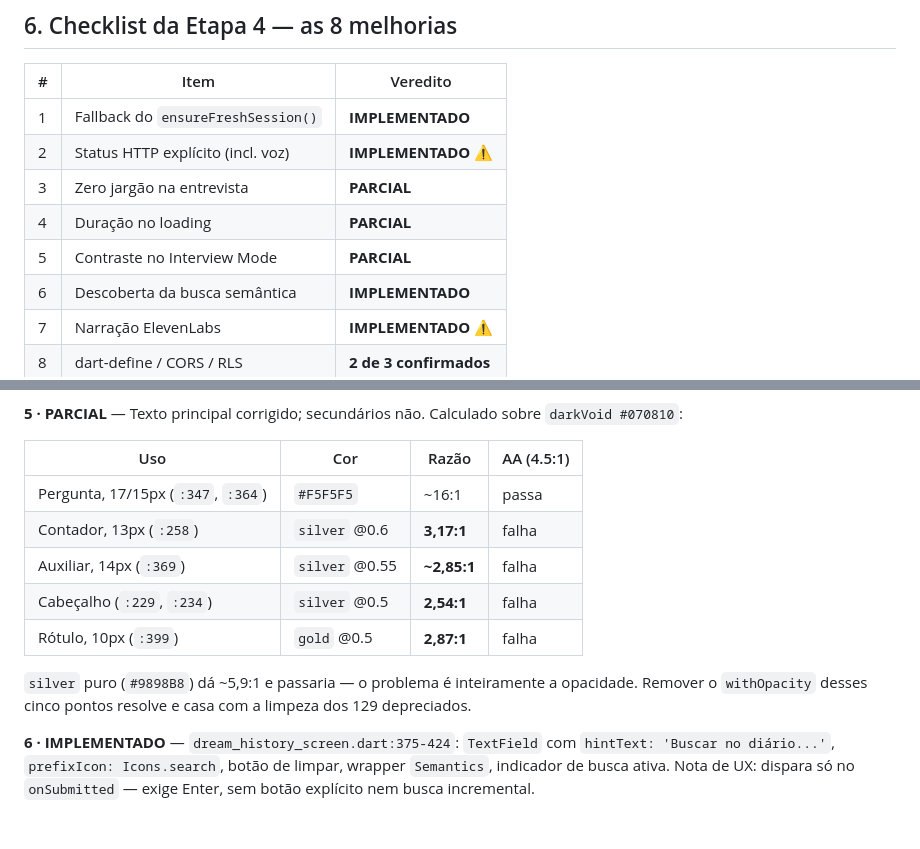
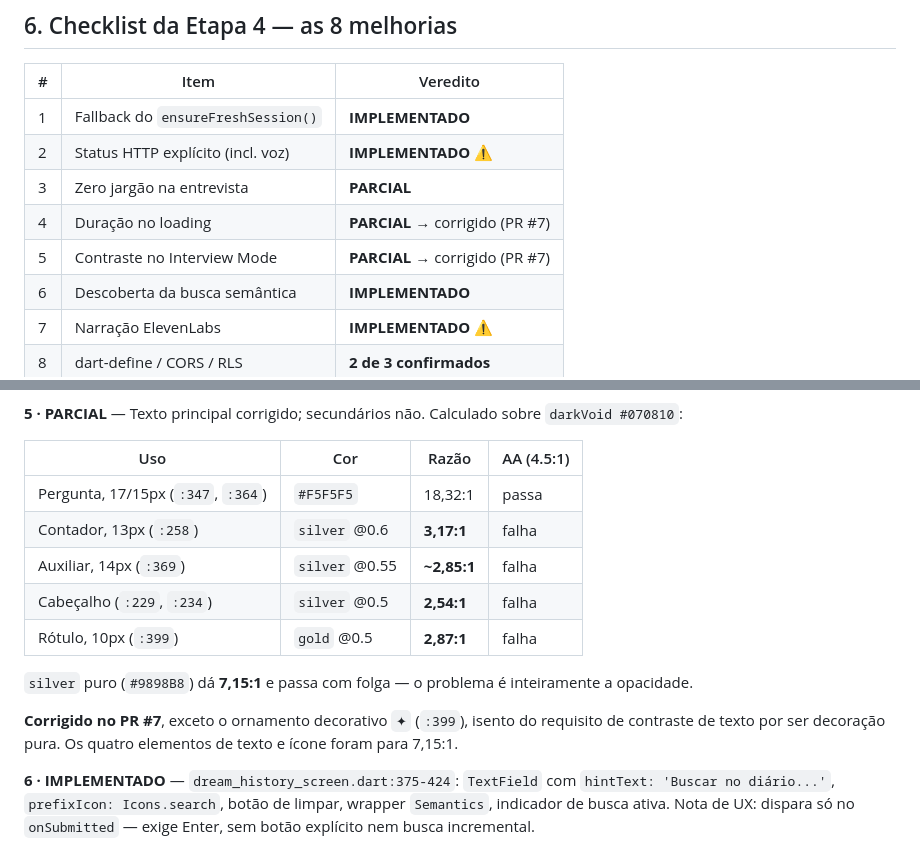
Before and after one commit to robconceicao/aion, a Markdown page: docs/auditoria-2026-09-04.md, 2 parts joined by grey strips. Rendered like a GitHub page; blank space fills up the shorter version.

Commit message:
docs: corrige os valores de contraste e marca itens 4 e 5 como resolvidos
Dois numeros do §6 item 5 eram estimativas minhas, e estavam errados. Os
valores calculados sobre darkVoid (#070810):

  silver puro (#9898B8)   ~5,9:1 estimado  ->  7,15:1 real
  texto principal #F5F5F5  ~16:1 estimado  -> 18,32:1 real

A conclusao nao muda — ambos passam com folga no AA — mas o relatorio cita
medicoes e elas precisam estar certas.

Marca tambem os itens 4 (duracao no loading) e 5 (contraste) do checklist da
Etapa 4 como corrigidos no PR #7, e registra que o ornamento decorativo do
:399 ficou de fora por isencao da WCAG para decoracao pura.

Co-Authored-By: Claude Opus 5 <noreply@anthropic.com>

```diff
--- a/docs/auditoria-2026-09-04.md
+++ b/docs/auditoria-2026-09-04.md
@@ -243,8 +243,8 @@ Os testes novos cobrem exatamente onde o CI estava cego: rota do Canal, posse no
 | 1 | Fallback do `ensureFreshSession()` | **IMPLEMENTADO** |
 | 2 | Status HTTP explícito (incl. voz) | **IMPLEMENTADO** ⚠️ |
 | 3 | Zero jargão na entrevista | **PARCIAL** |
-| 4 | Duração no loading | **PARCIAL** |
-| 5 | Contraste no Interview Mode | **PARCIAL** |
+| 4 | Duração no loading | **PARCIAL** → corrigido (PR #7) |
+| 5 | Contraste no Interview Mode | **PARCIAL** → corrigido (PR #7) |
 | 6 | Descoberta da busca semântica | **IMPLEMENTADO** |
 | 7 | Narração ElevenLabs | **IMPLEMENTADO** ⚠️ |
 | 8 | dart-define / CORS / RLS | **2 de 3 confirmados** |
@@ -267,13 +267,15 @@ Os testes novos cobrem exatamente onde o CI estava cego: rota do Canal, posse no
 
 | Uso | Cor | Razão | AA (4.5:1) |
 |---|---|---|---|
-| Pergunta, 17/15px (`:347`, `:364`) | `#F5F5F5` | ~16:1 | passa |
+| Pergunta, 17/15px (`:347`, `:364`) | `#F5F5F5` | 18,32:1 | passa |
 | Contador, 13px (`:258`) | `silver` @0.6 | **3,17:1** | falha |
 | Auxiliar, 14px (`:369`) | `silver` @0.55 | **~2,85:1** | falha |
 | Cabeçalho (`:229`, `:234`) | `silver` @0.5 | **2,54:1** | falha |
 | Rótulo, 10px (`:399`) | `gold` @0.5 | **2,87:1** | falha |
 
-`silver` puro (`#9898B8`) dá ~5,9:1 e passaria — o problema é inteiramente a opacidade. Remover o `withOpacity` desses cinco pontos resolve e casa com a limpeza dos 129 depreciados.
+`silver` puro (`#9898B8`) dá **7,15:1** e passa com folga — o problema é inteiramente a opacidade.
+
+**Corrigido no PR #7**, exceto o ornamento decorativo `✦` (`:399`), isento do requisito de contraste de texto por ser decoração pura. Os quatro elementos de texto e ícone foram para 7,15:1.
 
 **6 · IMPLEMENTADO** — `dream_history_screen.dart:375-424`: `TextField` com `hintText: 'Buscar no diário...'`, `prefixIcon: Icons.search`, botão de limpar, wrapper `Semantics`, indicador de busca ativa. Nota de UX: dispara só no `onSubmitted` — exige Enter, sem botão explícito nem busca incremental.
 
```
